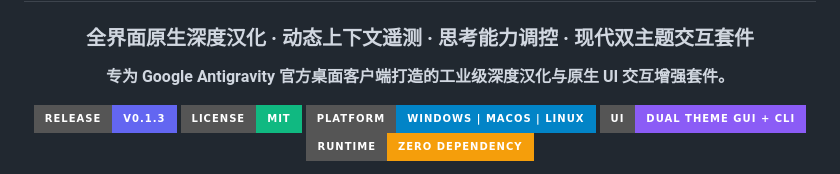
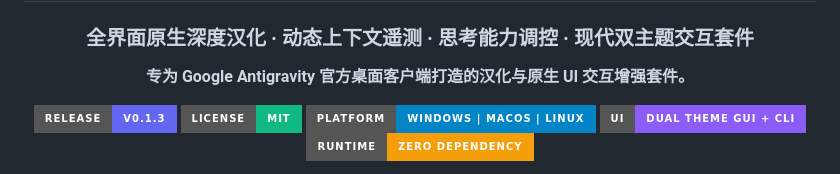
Before and after one commit to Kutaze/Antigravity-Enhance-Pack-Tools, a Markdown page: README.md, the part around the change. Drawn GitHub-style; badges without logos.

```diff
--- a/README.md
+++ b/README.md
@@ -5,7 +5,7 @@
 # Antigravity Enhance Tools (Antigravity 扩展增强工具)
 ### 全界面原生深度汉化 · 动态上下文遥测 · 思考能力调控 · 现代双主题交互套件
 
-**专为 Google Antigravity 官方桌面客户端打造的工业级深度汉化与原生 UI 交互增强套件。**
+**专为 Google Antigravity 官方桌面客户端打造的汉化与原生 UI 交互增强套件。**
 
 [![Release](https://img.shields.io/badge/Release-v0.1.3-6366f1?style=for-the-badge)](https://github.com/Kutaze/Antigravity-Enhance-Pack-Tools/releases)
 [![License](https://img.shields.io/badge/License-MIT-10b981?style=for-the-badge)](LICENSE)
```
